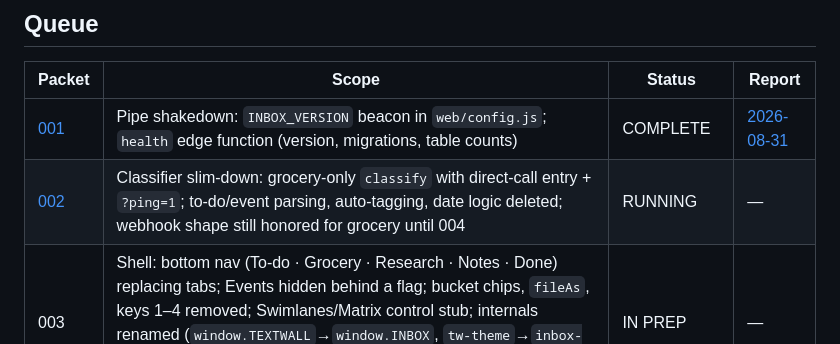
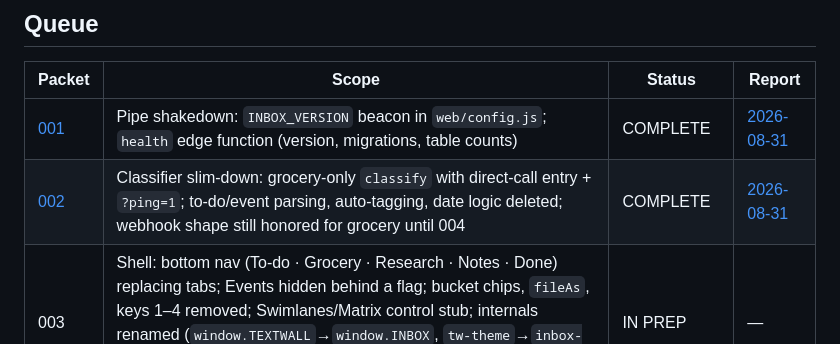
Before and after one commit to New-Orbit-Digital/inbox, a Markdown page: docs/packets/INDEX.md, the part around the change. Rendered like a GitHub page.

Commit message:
docs: packet 002 close-out — report + INDEX flip to COMPLETE (#16)

```diff
--- a/docs/packets/INDEX.md
+++ b/docs/packets/INDEX.md
@@ -25,7 +25,7 @@ here in the same close-out PR.
 | Packet | Scope | Status | Report |
 |---|---|---|---|
 | [001](build_packet_001_pipe_shakedown.md) | Pipe shakedown: `INBOX_VERSION` beacon in `web/config.js`; `health` edge function (version, migrations, table counts) | COMPLETE | [2026-08-31](reports/packet_001_report_20260831.md) |
-| [002](build_packet_002_classifier_slimdown.md) | Classifier slim-down: grocery-only `classify` with direct-call entry + `?ping=1`; to-do/event parsing, auto-tagging, date logic deleted; webhook shape still honored for grocery until 004 | RUNNING | — |
+| [002](build_packet_002_classifier_slimdown.md) | Classifier slim-down: grocery-only `classify` with direct-call entry + `?ping=1`; to-do/event parsing, auto-tagging, date logic deleted; webhook shape still honored for grocery until 004 | COMPLETE | [2026-08-31](reports/packet_002_report_20260831.md) |
 | 003 | Shell: bottom nav (To-do · Grocery · Research · Notes · Done) replacing tabs; Events hidden behind a flag; bucket chips, `fileAs`, keys 1–4 removed; Swimlanes/Matrix control stub; internals renamed (`window.TEXTWALL`→`window.INBOX`, `tw-theme`→`inbox-theme`, beacon); live-wall cleanup (`archive/live-wall/` deleted, `PUBLIC_HOST` removed) | IN PREP | — |
 | 004 | Capture: to-do toggles + tag dropdown (last-used order) + `#tag` parse + plain insert + `tag_touch`; grocery capture → direct call inserting every returned entry; webhook mode deleted; Justin drops the DB trigger at close-out | IN PREP | — |
 | 005 | To-do views: swimlanes (lanes by `lane_order`, Untagged first, empty hidden), quadrant stripes, chip filter, complete→Done; matrix (stacked + Unsorted); card overlay | IN PREP | — |
```
Also changed, not shown: 1 other file.
